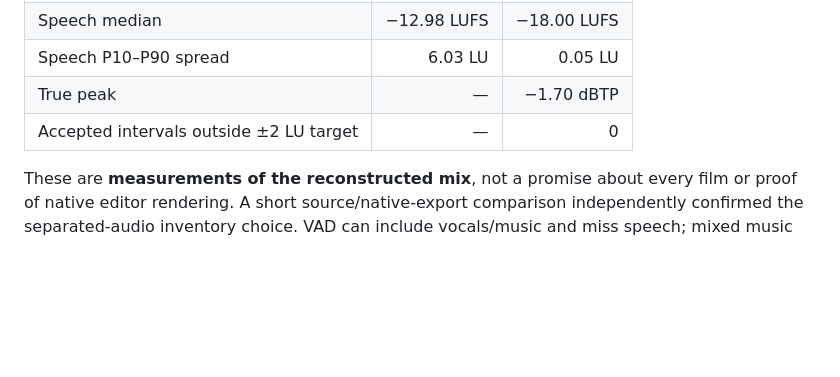
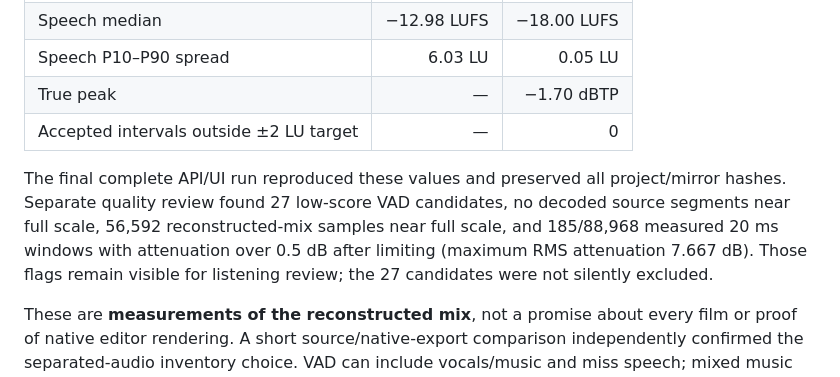
Before and after one commit to Ductoii/capcut-cinematic-cards, a Markdown page: docs/verification.md, the part around the change. GitHub-like rendering; blank space fills up the shorter version.

Commit message:
docs: record final full-film API and quality verification

```diff
--- a/docs/verification.md
+++ b/docs/verification.md
@@ -22,6 +22,8 @@ A complete 1,779.366666-second local project was analyzed without applying chang
 | True peak | — | −1.70 dBTP |
 | Accepted intervals outside ±2 LU target | — | 0 |
 
+The final complete API/UI run reproduced these values and preserved all project/mirror hashes. Separate quality review found 27 low-score VAD candidates, no decoded source segments near full scale, 56,592 reconstructed-mix samples near full scale, and 185/88,968 measured 20 ms windows with attenuation over 0.5 dB after limiting (maximum RMS attenuation 7.667 dB). Those flags remain visible for listening review; the 27 candidates were not silently excluded.
+
 These are **measurements of the reconstructed mix**, not a promise about every film or proof of native editor rendering. A short source/native-export comparison independently confirmed the separated-audio inventory choice. VAD can include vocals/music and miss speech; mixed music changes with speech gain. Separate quality evidence retains interval VAD scores, near-full-scale samples before source timeline gain, mix near-full-scale samples and measured 20 ms RMS attenuation after limiting. These are review flags, not proof of distortion or calibrated confidence. Singing/music-vocal classification remains unassessed. Zero target deviations does not imply zero quality flags. Full reports and recordings remain private on the user's machine.
 
 Apply and Undo were verified on disposable native-schema projects, including compound/card structural preservation and byte-exact original mirror restoration. The real film was open in CapCut, so it was only read/analyzed. No actual-project write or native CapCut playback/export is claimed; `editor_render_verified` remains false.
```
